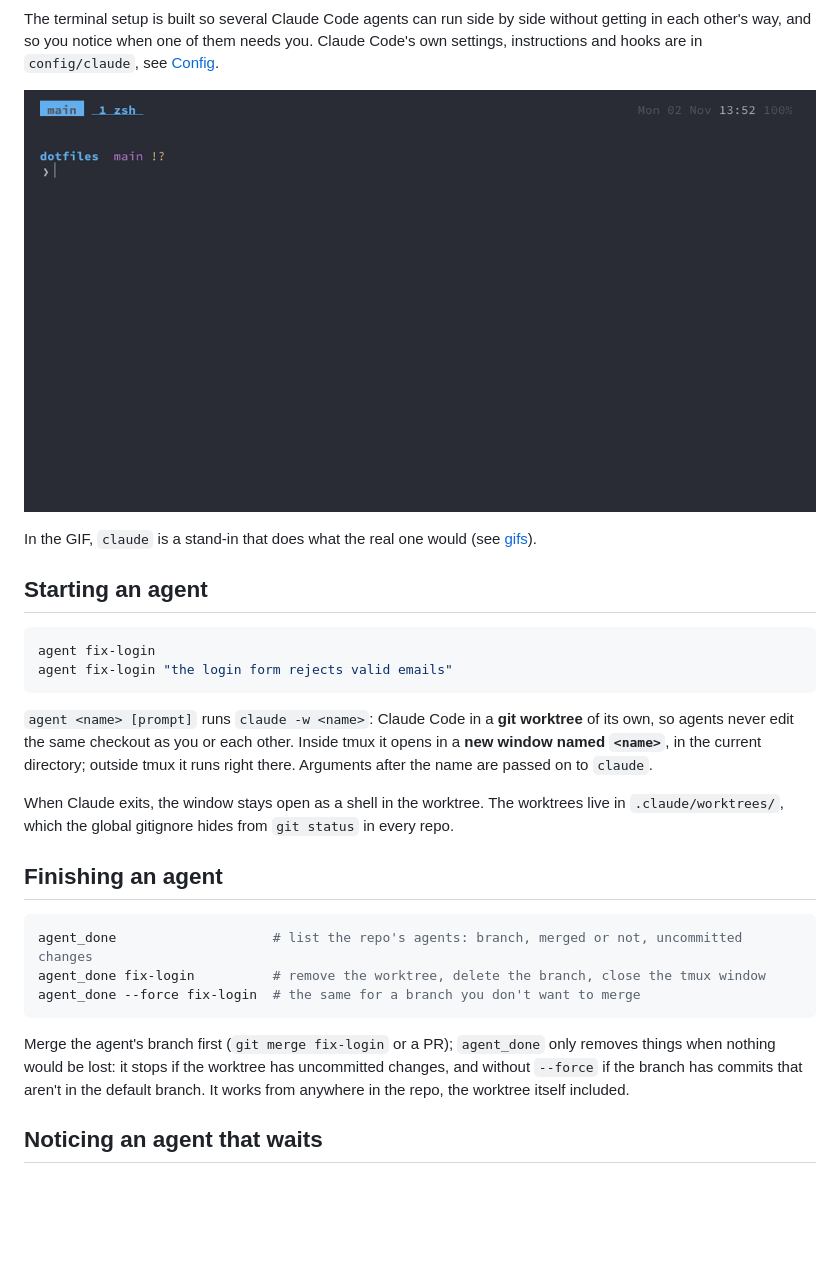
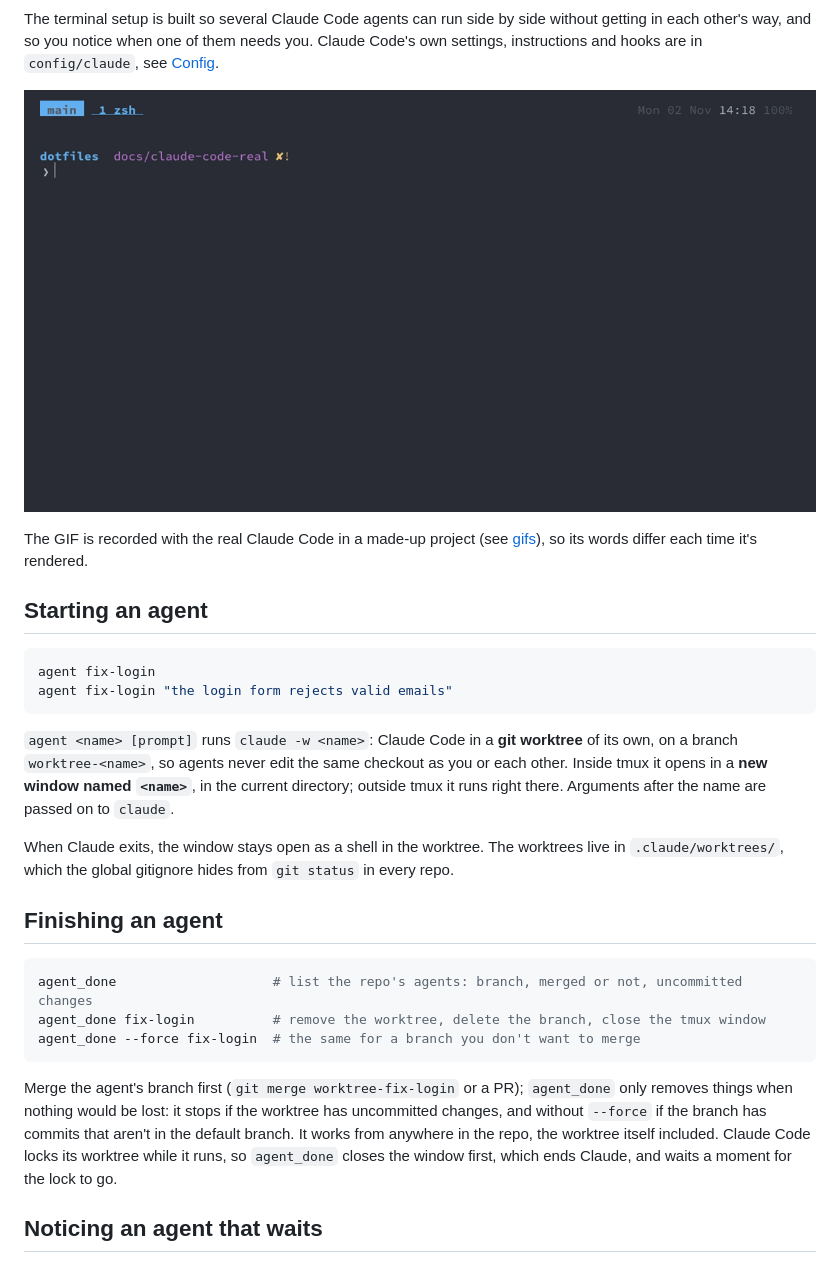
Before and after one commit to makst/dotfiles, a Markdown page: docs/claude-code.md, the part around the change. GitHub-like rendering; pictures changed too: docs/img/claude-code.gif; blank space fills up the shorter version.

Commit message:
fix(claude): agent_done with Claude still running; GIF with the real Claude Code
Recording the real Claude Code turned up two bugs. agent_done failed while the agent's window was open:
Claude Code locks its worktree as long as it runs. It now closes the window first, waits up to 2 s for the
lock to go, lifts a lock whose Claude no longer runs, and stops if one still does. And claude -w names the
branch worktree-<name>, so the docs' `git merge fix-login` couldn't work; they say worktree-fix-login now.
The agent list also says "1 commit" instead of "1 commits".

The claude-code GIF now shows the real Claude Code instead of a stand-in script. demo-home links the login
keychain and gives it a ~/.claude.json with the account's IDs and plan but no name, email or organisation.
The tape waits for the bell with the recording hidden, so Claude's thinking time isn't in the GIF.
make_gifs resolves its temp path, so Claude's header shows ~/repos/api instead of the long /private path.

Co-Authored-By: Claude Opus 5.5 <noreply@anthropic.com>

````diff
--- a/docs/claude-code.md
+++ b/docs/claude-code.md
@@ -7,7 +7,8 @@ hooks are in `config/claude`, see [Config](#config).
 
 ![agent starts Claude Code in a worktree and window, the window turns yellow when it needs an answer, cmd+j jumps there, then merge and agent_done](img/claude-code.gif)
 
-In the GIF, `claude` is a stand-in that does what the real one would (see [gifs](gifs.md#how-theyre-made)).
+The GIF is recorded with the real Claude Code in a made-up project (see [gifs](gifs.md#how-theyre-made)), so
+its words differ each time it's rendered.
 
 Starting an agent
 ---
@@ -16,8 +17,8 @@ agent fix-login
 agent fix-login "the login form rejects valid emails"
 ```
 
-`agent <name> [prompt]` runs `claude -w <name>`: Claude Code in a **git worktree** of its own, so agents
-never edit the same checkout as you or each other. Inside tmux it opens in a **new window named
+`agent <name> [prompt]` runs `claude -w <name>`: Claude Code in a **git worktree** of its own, on a branch
+`worktree-<name>`, so agents never edit the same checkout as you or each other. Inside tmux it opens in a **new window named
 `<name>`**, in the current directory; outside tmux it runs right there. Arguments after the name are passed
 on to `claude`.
 
@@ -31,9 +32,11 @@ agent_done                    # list the repo's agents: branch, merged or not, u
 agent_done fix-login          # remove the worktree, delete the branch, close the tmux window
 agent_done --force fix-login  # the same for a branch you don't want to merge
 ```
-Merge the agent's branch first (`git merge fix-login` or a PR); `agent_done` only removes things when nothing
-would be lost: it stops if the worktree has uncommitted changes, and without `--force` if the branch has
-commits that aren't in the default branch. It works from anywhere in the repo, the worktree itself included.
+Merge the agent's branch first (`git merge worktree-fix-login` or a PR); `agent_done` only removes things
+when nothing would be lost: it stops if the worktree has uncommitted changes, and without `--force` if the
+branch has commits that aren't in the default branch. It works from anywhere in the repo, the worktree itself
+included. Claude Code locks its worktree while it runs, so `agent_done` closes the window first, which ends
+Claude, and waits a moment for the lock to go.
 
 Noticing an agent that waits
 ---
````
Also changed, not shown: docs/gifs.md (+4 -5 lines), 4 other files.
